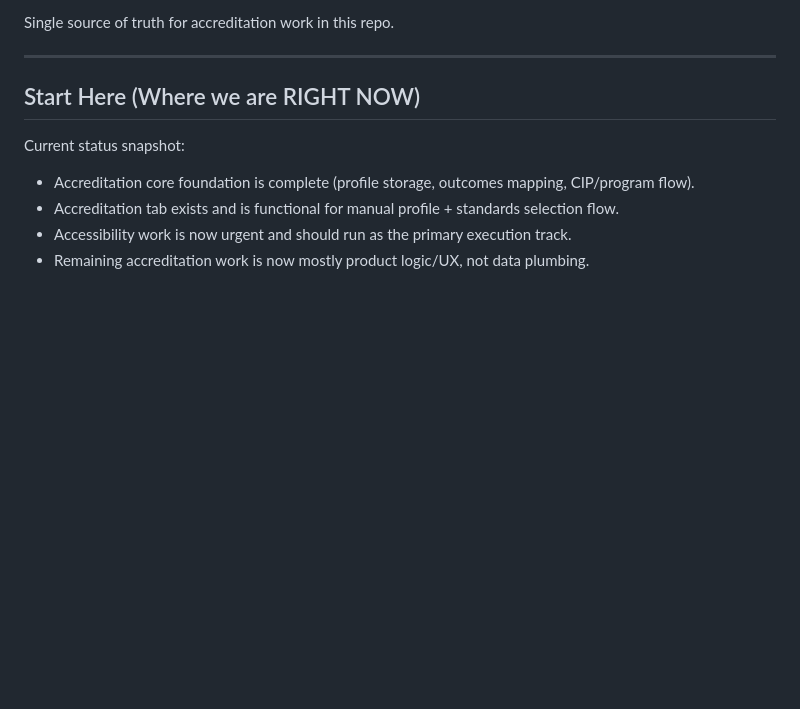
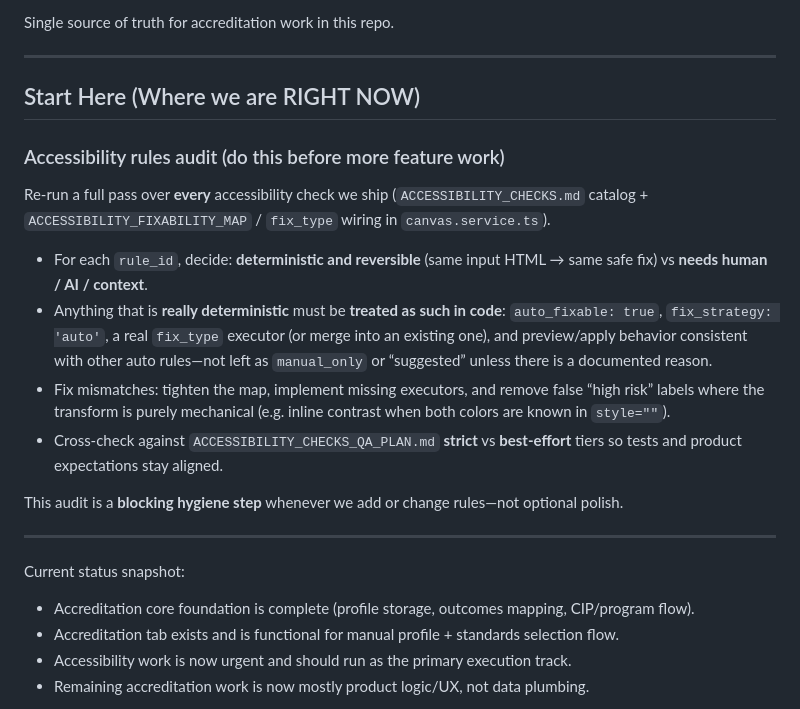
Before and after one commit to whitneyscott/my-canvas-app, a Markdown page: ACCREDITATION_IMPLEMENTATION_PLAN.md, the part around the change. Drawn GitHub-style; blank space fills up the shorter version.

Commit message:
docs(accreditation): audit deterministic a11y rules for auto-fix parity

```diff
--- a/ACCREDITATION_IMPLEMENTATION_PLAN.md
+++ b/ACCREDITATION_IMPLEMENTATION_PLAN.md
@@ -5,6 +5,19 @@ Single source of truth for accreditation work in this repo.
 ---
 
 ## Start Here (Where we are RIGHT NOW)
+
+### Accessibility rules audit (do this before more feature work)
+
+Re-run a full pass over **every** accessibility check we ship (`ACCESSIBILITY_CHECKS.md` catalog + `ACCESSIBILITY_FIXABILITY_MAP` / `fix_type` wiring in `canvas.service.ts`).
+
+- For each `rule_id`, decide: **deterministic and reversible** (same input HTML → same safe fix) vs **needs human / AI / context**.
+- Anything that is **really deterministic** must be **treated as such in code**: `auto_fixable: true`, `fix_strategy: 'auto'`, a real `fix_type` executor (or merge into an existing one), and preview/apply behavior consistent with other auto rules—not left as `manual_only` or “suggested” unless there is a documented reason.
+- Fix mismatches: tighten the map, implement missing executors, and remove false “high risk” labels where the transform is purely mechanical (e.g. inline contrast when both colors are known in `style=""`).
+- Cross-check against `ACCESSIBILITY_CHECKS_QA_PLAN.md` **strict** vs **best-effort** tiers so tests and product expectations stay aligned.
+
+This audit is a **blocking hygiene step** whenever we add or change rules—not optional polish.
+
+---
 
 Current status snapshot:
 - Accreditation core foundation is complete (profile storage, outcomes mapping, CIP/program flow).
```
